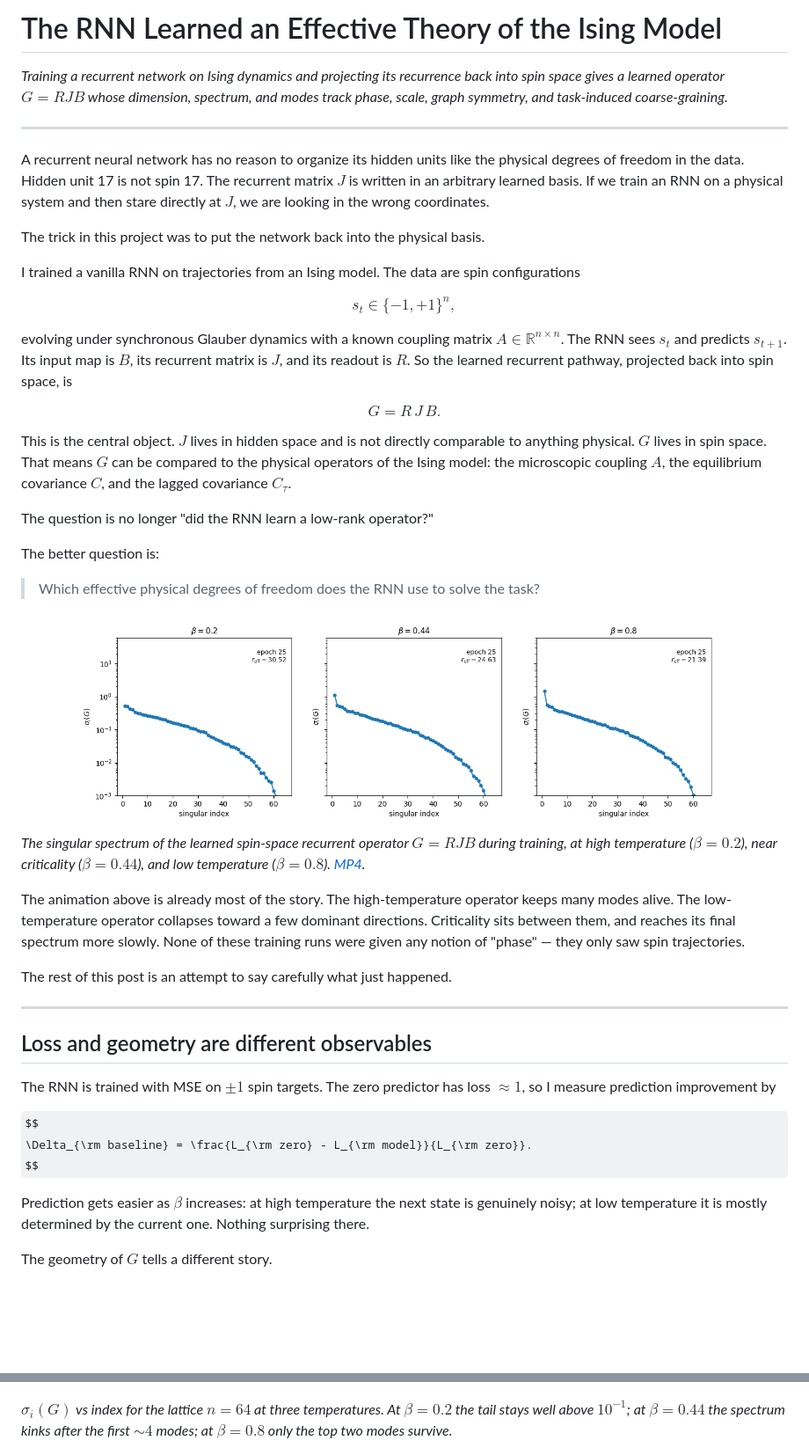
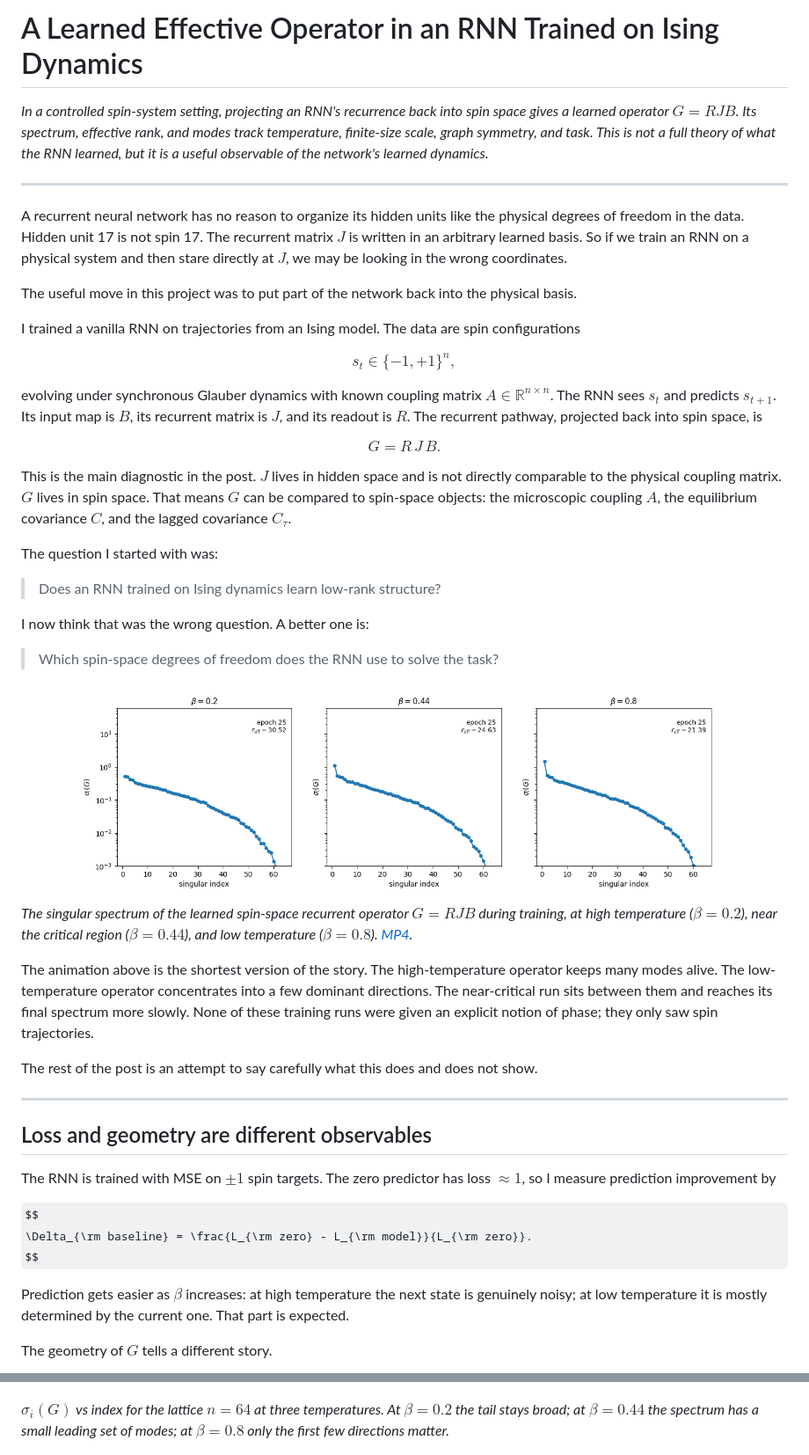
Before and after one commit to aniket-desh/low-rank-rnn, a Markdown page: post.md, 2 parts joined by grey strips. Shown at 88% size. Rendered like a GitHub page; some formulas as TeX source; blank space fills up the shorter version.

Commit message:
Revise post prose to soften claims

```diff
--- a/post.md
+++ b/post.md
@@ -1,19 +1,21 @@
-# The RNN Learned an Effective Theory of the Ising Model
+# A Learned Effective Operator in an RNN Trained on Ising Dynamics
 
-*Training a recurrent network on Ising dynamics and projecting its recurrence
-back into spin space gives a learned operator $G=RJB$ whose dimension, spectrum,
-and modes track phase, scale, graph symmetry, and task-induced
-coarse-graining.*
+*In a controlled spin-system setting, projecting an RNN's recurrence back into
+spin space gives a learned operator $G=RJB$. Its spectrum, effective rank, and
+modes track temperature, finite-size scale, graph symmetry, and task. This is
+not a full theory of what the RNN learned, but it is a useful observable of the
+network's learned dynamics.*
 
 ---
 
 A recurrent neural network has no reason to organize its hidden units like the
 physical degrees of freedom in the data. Hidden unit 17 is not spin 17. The
-recurrent matrix $J$ is written in an arbitrary learned basis. If we train an
-RNN on a physical system and then stare directly at $J$, we are looking in the
-wrong coordinates.
+recurrent matrix $J$ is written in an arbitrary learned basis. So if we train an
+RNN on a physical system and then stare directly at $J$, we may be looking in
+the wrong coordinates.
 
-The trick in this project was to put the network back into the physical basis.
+The useful move in this project was to put part of the network back into the
+physical basis.
 
 I trained a vanilla RNN on trajectories from an Ising model. The data are spin
 configurations
@@ -22,42 +24,43 @@ $$
 s_t\in\{-1,+1\}^n,
 $$
 
-evolving under synchronous Glauber dynamics with a known coupling matrix
+evolving under synchronous Glauber dynamics with known coupling matrix
 $A\in\mathbb R^{n\times n}$. The RNN sees $s_t$ and predicts $s_{t+1}$. Its
-input map is $B$, its recurrent matrix is $J$, and its readout is $R$. So the
-learned recurrent pathway, projected back into spin space, is
+input map is $B$, its recurrent matrix is $J$, and its readout is $R$. The
+recurrent pathway, projected back into spin space, is
 
 $$
 G = R\,J\,B.
 $$
 
-This is the central object. $J$ lives in hidden space and is not directly
-comparable to anything physical. $G$ lives in spin space. That means $G$ can
-be compared to the physical operators of the Ising model: the microscopic
-coupling $A$, the equilibrium covariance $C$, and the lagged covariance
-$C_\tau$.
+This is the main diagnostic in the post. $J$ lives in hidden space and is not
+directly comparable to the physical coupling matrix. $G$ lives in spin space.
+That means $G$ can be compared to spin-space objects: the microscopic coupling
+$A$, the equilibrium covariance $C$, and the lagged covariance $C_\tau$.
 
-The question is no longer "did the RNN learn a low-rank operator?"
+The question I started with was:
 
-The better question is:
+> Does an RNN trained on Ising dynamics learn low-rank structure?
 
-> Which effective physical degrees of freedom does the RNN use to solve the
-> task?
+I now think that was the wrong question. A better one is:
+
+> Which spin-space degrees of freedom does the RNN use to solve the task?
 
 ![Singular spectrum of G during training at three temperatures](figures/blog/animations/singular_spectrum_three_betas.gif)
 
 *The singular spectrum of the learned spin-space recurrent operator
-$G=RJB$ during training, at high temperature ($\beta=0.2$), near
-criticality ($\beta=0.44$), and low temperature ($\beta=0.8$).
+$G=RJB$ during training, at high temperature ($\beta=0.2$), near the
+critical region ($\beta=0.44$), and low temperature ($\beta=0.8$).
 [MP4](figures/blog/animations/singular_spectrum_three_betas.mp4).*
 
-The animation above is already most of the story. The high-temperature
-operator keeps many modes alive. The low-temperature operator collapses
-toward a few dominant directions. Criticality sits between them, and reaches
-its final spectrum more slowly. None of these training runs were given any
-notion of "phase" — they only saw spin trajectories.
+The animation above is the shortest version of the story. The high-temperature
+operator keeps many modes alive. The low-temperature operator concentrates into
+a few dominant directions. The near-critical run sits between them and reaches
+its final spectrum more slowly. None of these training runs were given an
+explicit notion of phase; they only saw spin trajectories.
 
-The rest of this post is an attempt to say carefully what just happened.
+The rest of the post is an attempt to say carefully what this does and does
+not show.
 
 ---
 
@@ -72,7 +75,7 @@ $$
 
 Prediction gets easier as $\beta$ increases: at high temperature the next
 state is genuinely noisy; at low temperature it is mostly determined by the
-current one. Nothing surprising there.
+current one. That part is expected.
 
 The geometry of $G$ tells a different story.
 
@@ -175,9 +172,9 @@ tell us what those directions are.
 ![Singular spectrum of G at three β](figures/blog/singular_values_lattice64.png)
 
 *$\sigma_i(G)$ vs index for the lattice $n=64$ at three temperatures.
-At $\beta = 0.2$ the tail stays well above $10^{-1}$; at $\beta = 0.44$
-the spectrum kinks after the first $\sim 4$ modes; at $\beta = 0.8$ only
-the top two modes survive.*
+At $\beta = 0.2$ the tail stays broad; at $\beta = 0.44$ the spectrum has a
+small leading set of modes; at $\beta = 0.8$ only the first few directions
+matter.*
 
 ![Top-4 left singular vectors of G](figures/blog/top_modes_lattice64.png)
 
```
Also changed, not shown: other parts of post.md (+144 -158 lines).
